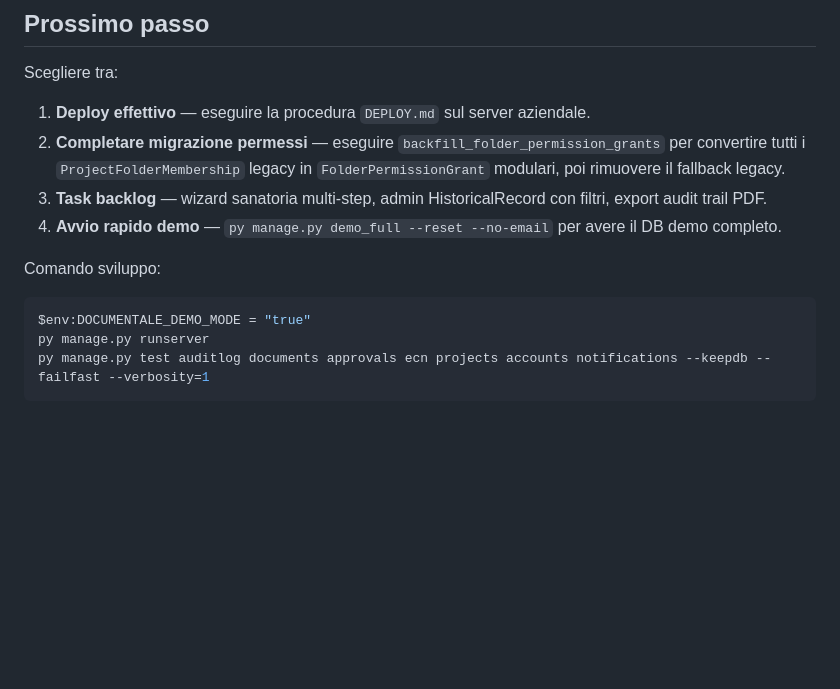
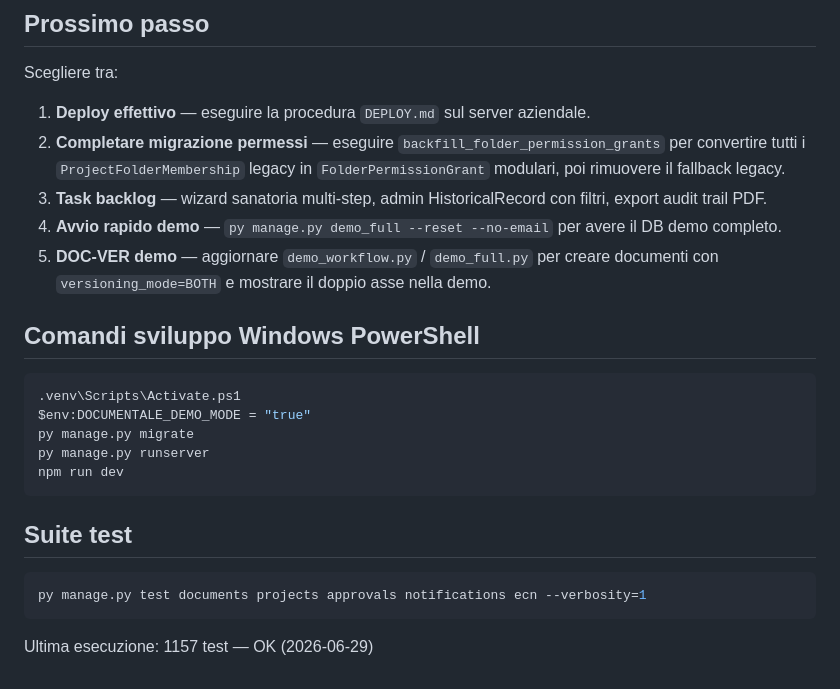
Before and after one commit to FrankDesogus/Documentale, a Markdown page: PROJECT_HANDOFF.md, the part around one of its changes. Rendered like a GitHub page; blank space fills up the shorter version.

````diff
--- a/PROJECT_HANDOFF.md
+++ b/PROJECT_HANDOFF.md
@@ -453,11 +494,22 @@ Scegliere tra:
 2. **Completare migrazione permessi** — eseguire `backfill_folder_permission_grants` per convertire tutti i `ProjectFolderMembership` legacy in `FolderPermissionGrant` modulari, poi rimuovere il fallback legacy.
 3. **Task backlog** — wizard sanatoria multi-step, admin HistoricalRecord con filtri, export audit trail PDF.
 4. **Avvio rapido demo** — `py manage.py demo_full --reset --no-email` per avere il DB demo completo.
+5. **DOC-VER demo** — aggiornare `demo_workflow.py` / `demo_full.py` per creare documenti con `versioning_mode=BOTH` e mostrare il doppio asse nella demo.
 
-Comando sviluppo:
+## Comandi sviluppo Windows PowerShell
 
 ```powershell
+.venv\Scripts\Activate.ps1
 $env:DOCUMENTALE_DEMO_MODE = "true"
+py manage.py migrate
 py manage.py runserver
-py manage.py test auditlog documents approvals ecn projects accounts notifications --keepdb --failfast --verbosity=1
+npm run dev
 ```
+
+## Suite test
+
+```powershell
+py manage.py test documents projects approvals notifications ecn --verbosity=1
+```
+
+Ultima esecuzione: 1157 test — OK (2026-06-29)
````
Also changed, not shown: other parts of PROJECT_HANDOFF.md (+45 -4 lines).
